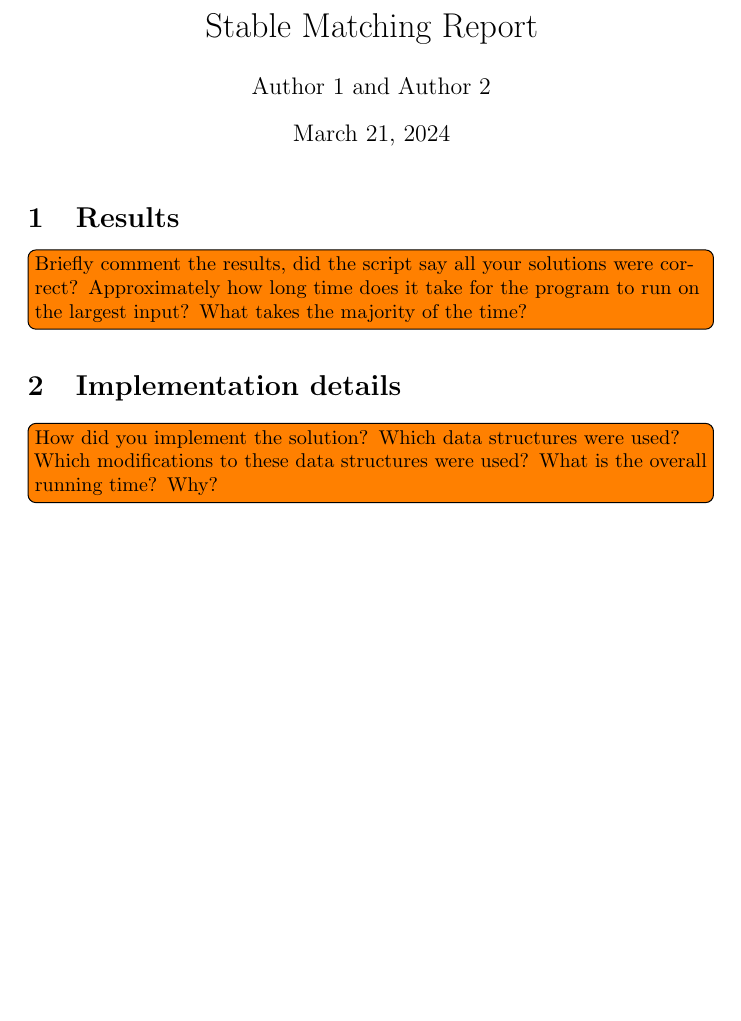
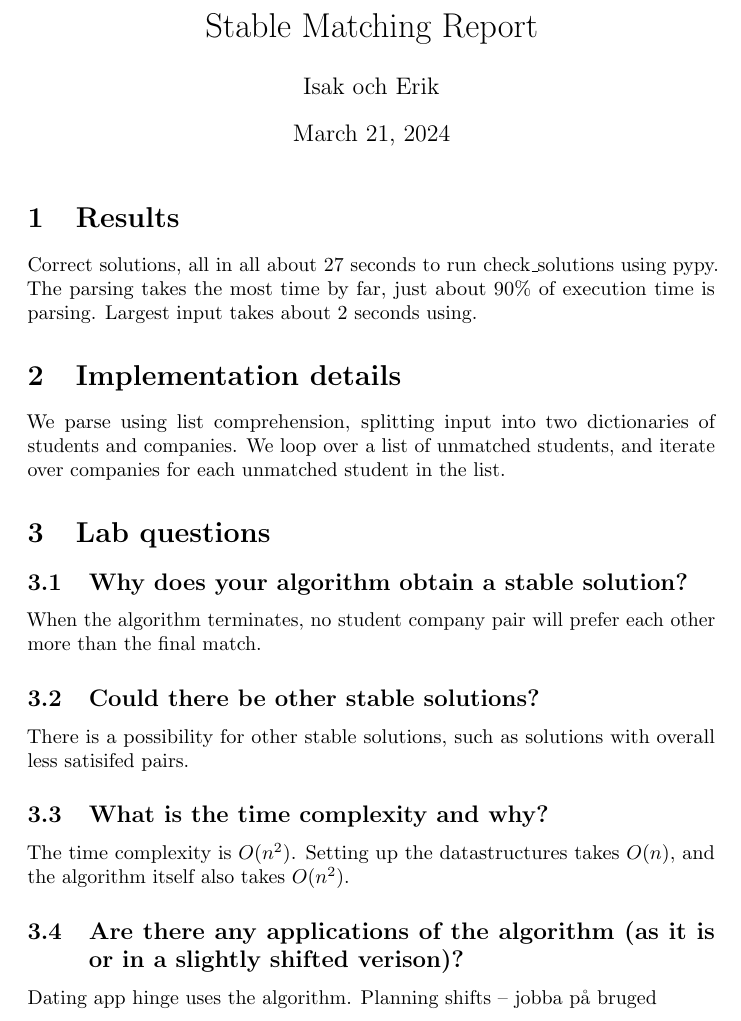
Before and after one commit to ErikMalmgren/EDAF05, a LaTeX document (1stablematching/report.tex): part of the page, cut so that both start at the same text, the shorter picture padded with empty space. Compiled offline with pdfLaTeX.

Commit message:
donezo lab1

```diff
--- a/1stablematching/report.tex
+++ b/1stablematching/report.tex
@@ -7,17 +7,41 @@
 \pagestyle{empty}
 
 \title{Stable Matching Report}
-\author{Author 1 and Author 2}
+\author{Isak och Erik}
 
 \begin{document}
   \maketitle
 
   \section{Results}
 
-  \todo[inline]{Briefly comment the results, did the script say all your solutions were correct? Approximately how long time does it take for the program to run on the largest input? What takes the majority of the time?}
+  Correct solutions, all in all about 27 seconds to run check\_solutions using pypy. The parsing takes the most time by far, just about 90\% of execution time is parsing.
+  Largest input takes about 2 seconds using.
 
   \section{Implementation details}
 
-  \todo[inline]{How did you implement the solution? Which data structures were used? Which modifications to these data structures were used? What is the overall running time? Why?}
+  We parse using list comprehension, splitting input into two dictionaries of students and companies. We loop over a list of unmatched students,
+  and iterate over companies for each unmatched student in the list.
+
+  \section{Lab questions}
+
+  \subsection{Why does your algorithm obtain a stable solution?}
+
+  When the algorithm terminates, no student company pair will prefer each other more than the final match.
+
+  \subsection{Could there be other stable solutions?}
+
+  There is a possibility for other stable solutions, such as solutions with overall less satisifed pairs.
+
+  \subsection{What is the time complexity and why?}
+
+  The time complexity is $O({n}^2)$. Setting up the datastructures takes $O(n)$, and the algorithm itself also takes $O({n}^2)$.
+
+  \subsection{Are there any applications of the algorithm (as it is or in a slightly shifted verison)?}
+
+  Dating app hinge uses the algorithm.
+  Planning shifts -- jobba på bruged
+
+
+
 
 \end{document}
```
Also changed, not shown: 5 other files.
